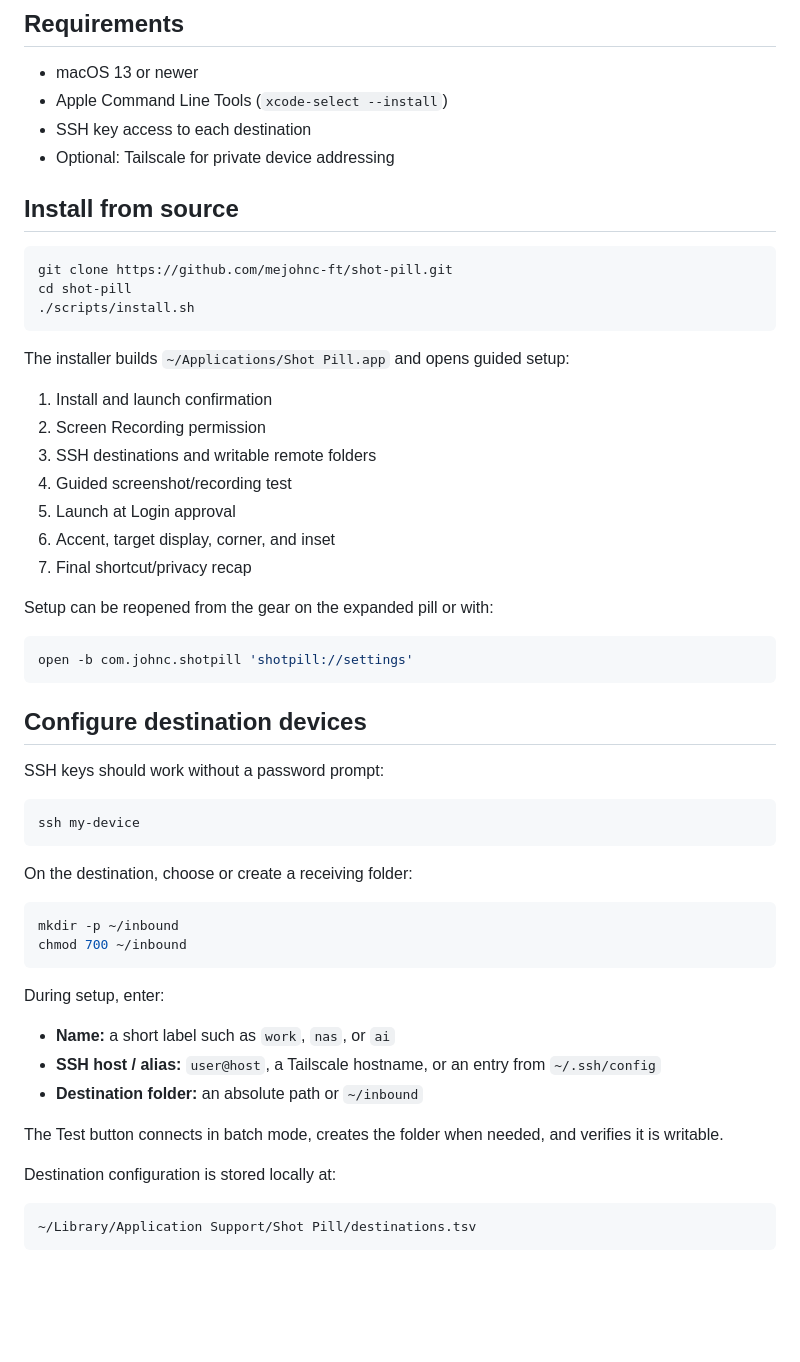
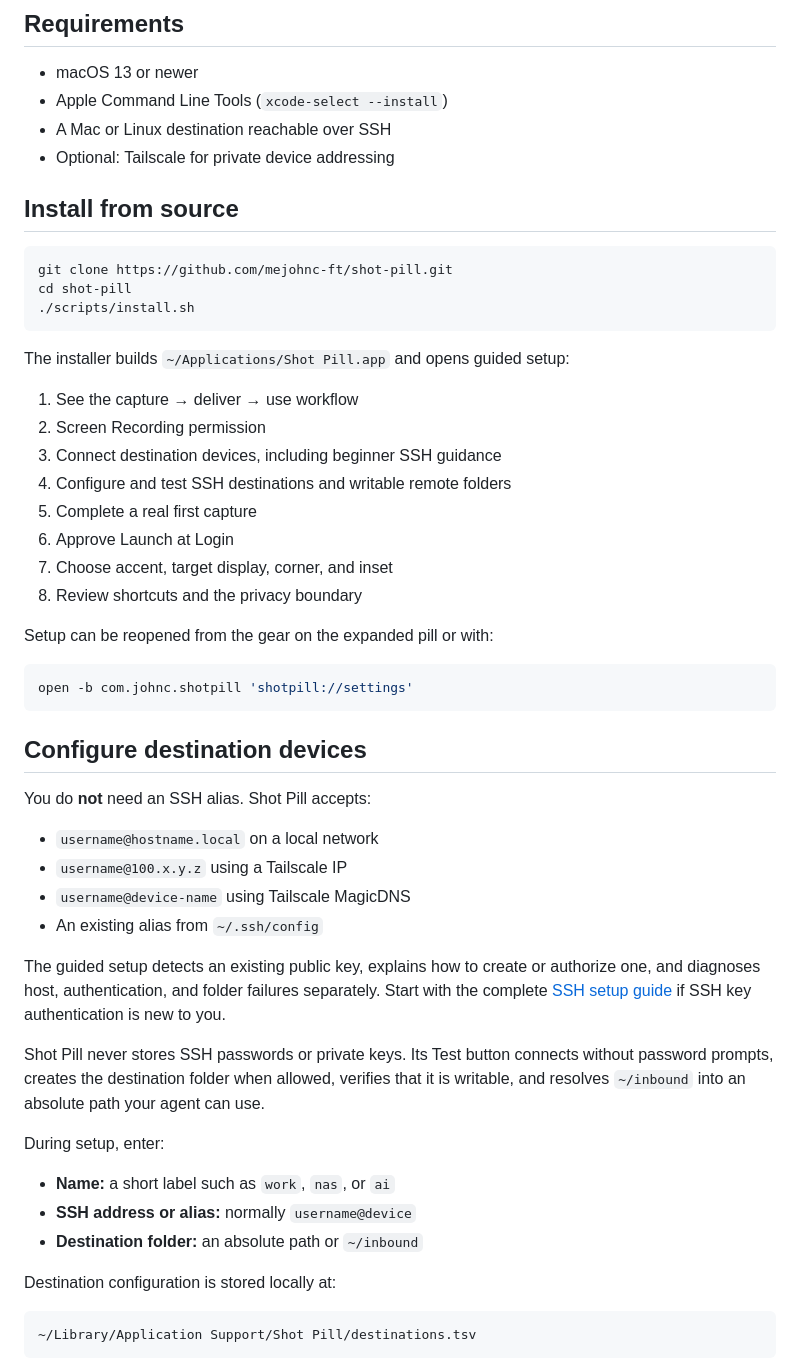
Before and after one commit to mejohnc-ft/dotshot, a Markdown page: README.md, the part around the change printed below. GitHub-like rendering; blank space fills up the shorter version.

````diff
--- a/README.md
+++ b/README.md
@@ -19,7 +47,7 @@ When idle it occupies a 42 px camera nub. Hover to reveal capture controls, dest
 
 - macOS 13 or newer
 - Apple Command Line Tools (`xcode-select --install`)
-- SSH key access to each destination
+- A Mac or Linux destination reachable over SSH
 - Optional: Tailscale for private device addressing
 
 ## Install from source
@@ -32,13 +60,14 @@ cd shot-pill
 
 The installer builds `~/Applications/Shot Pill.app` and opens guided setup:
 
-1. Install and launch confirmation
+1. See the capture → deliver → use workflow
 2. Screen Recording permission
-3. SSH destinations and writable remote folders
-4. Guided screenshot/recording test
-5. Launch at Login approval
-6. Accent, target display, corner, and inset
-7. Final shortcut/privacy recap
+3. Connect destination devices, including beginner SSH guidance
+4. Configure and test SSH destinations and writable remote folders
+5. Complete a real first capture
+6. Approve Launch at Login
+7. Choose accent, target display, corner, and inset
+8. Review shortcuts and the privacy boundary
 
 Setup can be reopened from the gear on the expanded pill or with:
 
@@ -48,26 +77,28 @@ open -b com.johnc.shotpill 'shotpill://settings'
 
 ## Configure destination devices
 
-SSH keys should work without a password prompt:
+You do **not** need an SSH alias. Shot Pill accepts:
 
-```bash
-ssh my-device
-```
+- `username@hostname.local` on a local network
+- `username@100.x.y.z` using a Tailscale IP
+- `username@device-name` using Tailscale MagicDNS
+- An existing alias from `~/.ssh/config`
 
-On the destination, choose or create a receiving folder:
+The guided setup detects an existing public key, explains how to create or
+authorize one, and diagnoses host, authentication, and folder failures
+separately. Start with the complete [SSH setup guide](docs/SSH_SETUP.md) if SSH
+key authentication is new to you.
 
-```bash
-mkdir -p ~/inbound
-chmod 700 ~/inbound
-```
+Shot Pill never stores SSH passwords or private keys. Its Test button connects
+without password prompts, creates the destination folder when allowed, verifies
+that it is writable, and resolves `~/inbound` into an absolute path your agent
+can use.
 
 During setup, enter:
 
 - **Name:** a short label such as `work`, `nas`, or `ai`
-- **SSH host / alias:** `user@host`, a Tailscale hostname, or an entry from `~/.ssh/config`
+- **SSH address or alias:** normally `username@device`
 - **Destination folder:** an absolute path or `~/inbound`
-
-The Test button connects in batch mode, creates the folder when needed, and verifies it is writable.
 
 Destination configuration is stored locally at:
 
````
Also changed, not shown: other parts of README.md (+30 -2 lines), docs/ONBOARDING.md (+23 -6 lines), docs/SSH_SETUP.md (added, +187 -0 lines), docs/images/onboarding-welcome.png (added), 3 other files.
